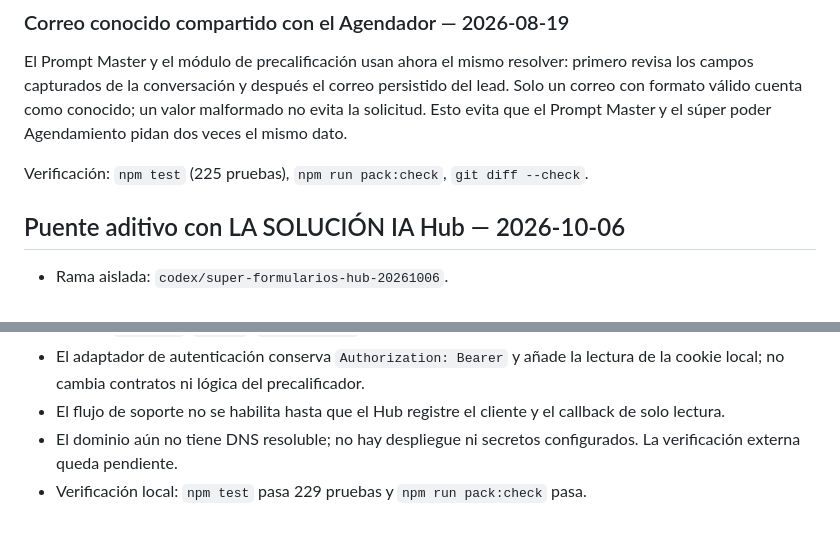
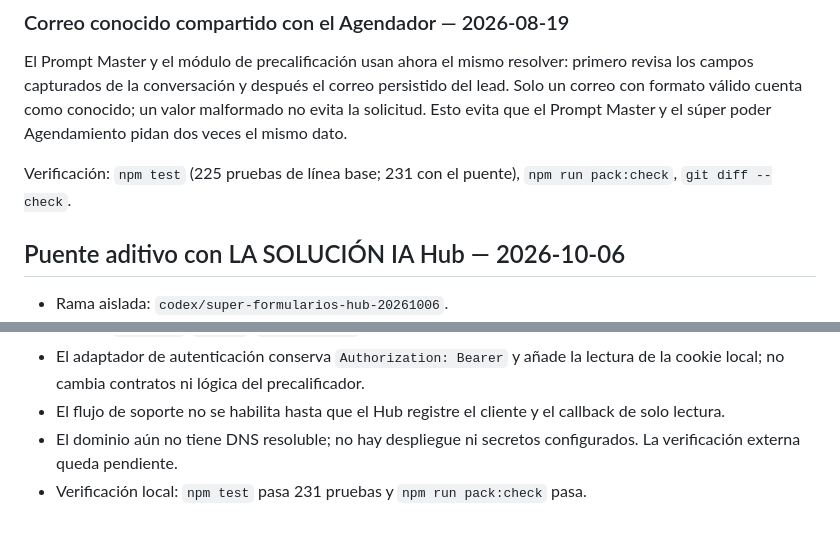
Before and after one commit to 10minuteswebsite/agente-precalificador-inmobiliario, a Markdown page: docs/CURRENT_STATE.md, 2 parts joined by grey strips. Rendered like a GitHub page.

Commit message:
docs: record hub bridge verification

```diff
--- a/docs/CURRENT_STATE.md
+++ b/docs/CURRENT_STATE.md
@@ -101,7 +101,8 @@ campos capturados de la conversación y después el correo persistido del lead.
 formato válido cuenta como conocido; un valor malformado no evita la solicitud. Esto evita que el
 Prompt Master y el súper poder Agendamiento pidan dos veces el mismo dato.
 
-Verificación: `npm test` (225 pruebas), `npm run pack:check`, `git diff --check`.
+Verificación: `npm test` (225 pruebas de línea base; 231 con el puente),
+`npm run pack:check`, `git diff --check`.
 
 ## Puente aditivo con LA SOLUCIÓN IA Hub — 2026-10-06
 
@@ -116,4 +117,4 @@ Verificación: `npm test` (225 pruebas), `npm run pack:check`, `git diff --check
   callback de solo lectura.
 - El dominio aún no tiene DNS resoluble; no hay despliegue ni secretos
   configurados. La verificación externa queda pendiente.
-- Verificación local: `npm test` pasa 229 pruebas y `npm run pack:check` pasa.
+- Verificación local: `npm test` pasa 231 pruebas y `npm run pack:check` pasa.
```
